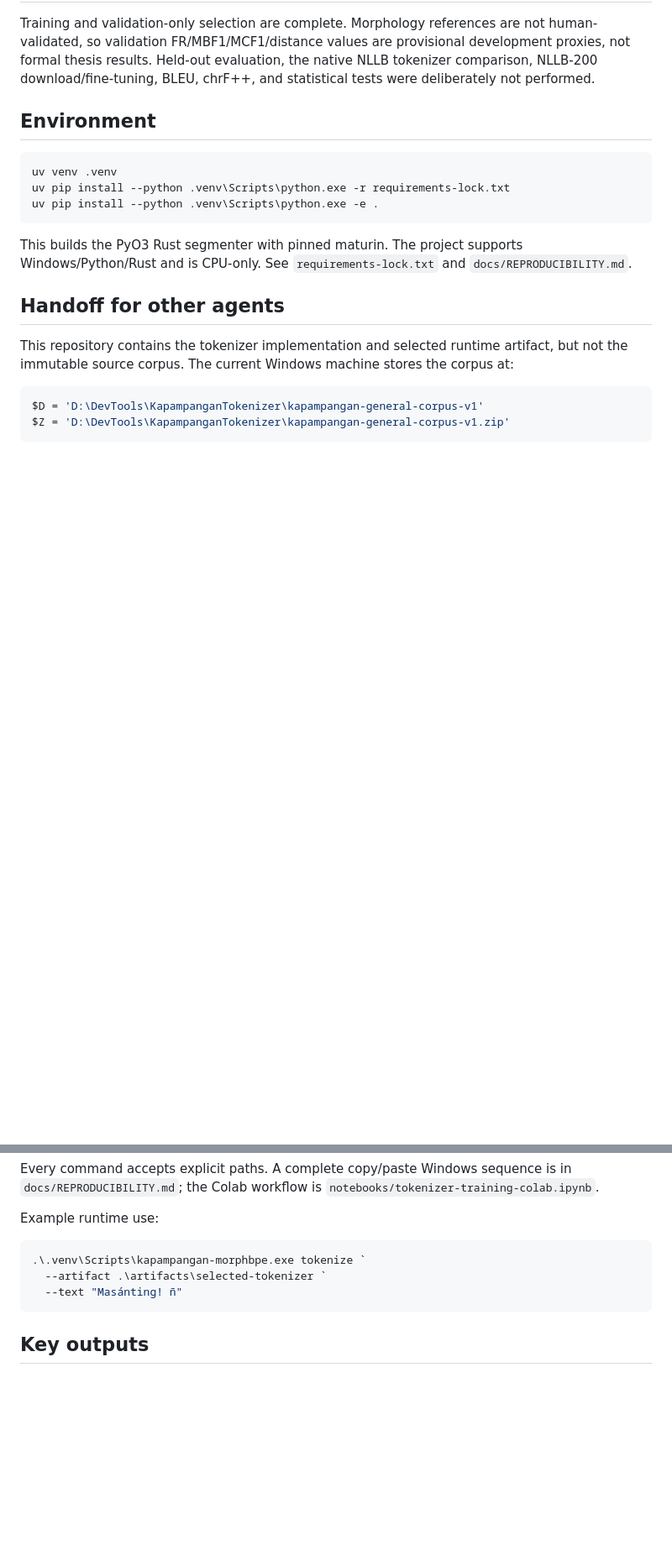
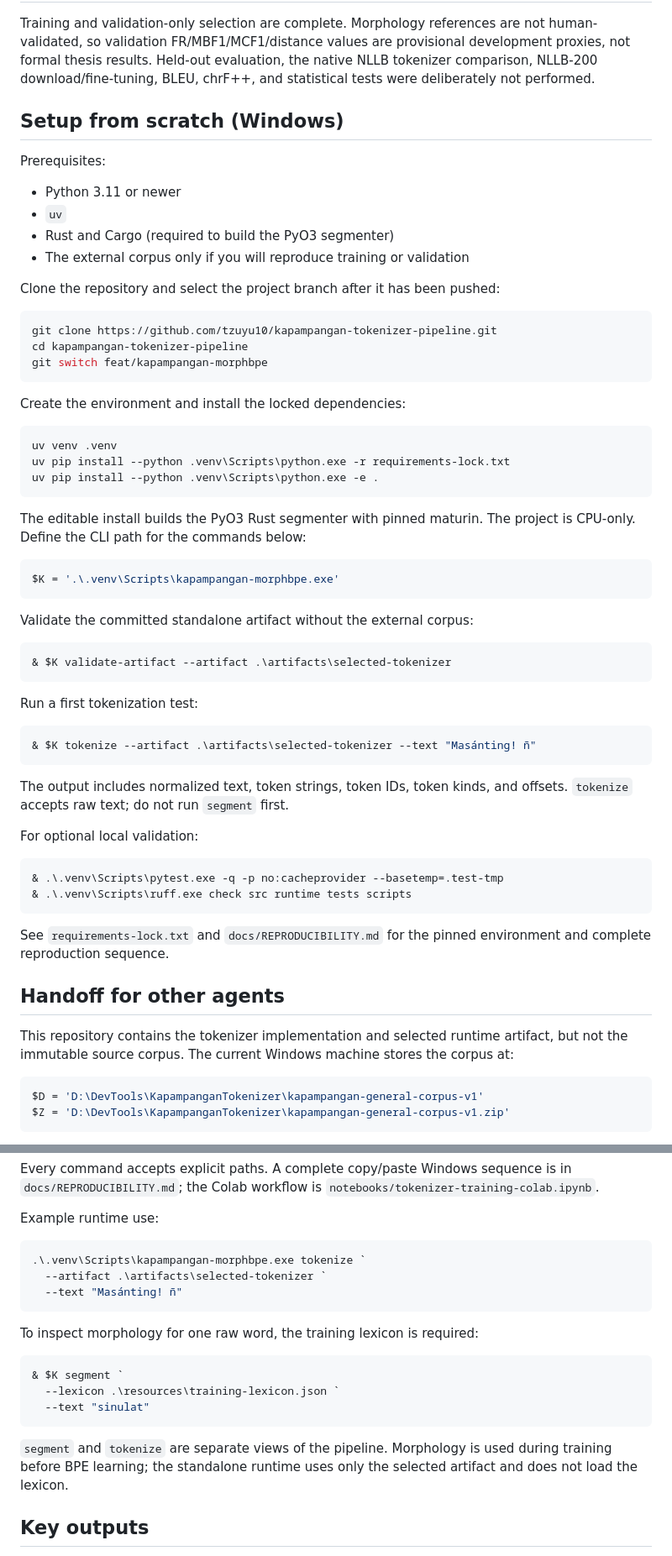
Before and after one commit to tzuyu10/kapampangan-tokenizer-pipeline, a Markdown page: README.md, 2 parts joined by grey strips. Shown at 84% size. Rendered like a GitHub page; blank space fills up the shorter version.

Commit message:
Clarify setup and tokenizer usage

````diff
--- a/README.md
+++ b/README.md
@@ -22,7 +22,24 @@ development proxies, not formal thesis results. Held-out evaluation, the native
 NLLB tokenizer comparison, NLLB-200 download/fine-tuning, BLEU, chrF++, and
 statistical tests were deliberately not performed.
 
-## Environment
+## Setup from scratch (Windows)
+
+Prerequisites:
+
+- Python 3.11 or newer
+- `uv`
+- Rust and Cargo (required to build the PyO3 segmenter)
+- The external corpus only if you will reproduce training or validation
+
+Clone the repository and select the project branch after it has been pushed:
+
+```powershell
+git clone https://github.com/tzuyu10/kapampangan-tokenizer-pipeline.git
+cd kapampangan-tokenizer-pipeline
+git switch feat/kapampangan-morphbpe
+```
+
+Create the environment and install the locked dependencies:
 
 ```powershell
 uv venv .venv
@@ -30,9 +47,37 @@ uv pip install --python .venv\Scripts\python.exe -r requirements-lock.txt
 uv pip install --python .venv\Scripts\python.exe -e .
 ```
 
-This builds the PyO3 Rust segmenter with pinned maturin. The project supports
-Windows/Python/Rust and is CPU-only. See `requirements-lock.txt` and
-`docs/REPRODUCIBILITY.md`.
+The editable install builds the PyO3 Rust segmenter with pinned maturin. The
+project is CPU-only. Define the CLI path for the commands below:
+
+```powershell
+$K = '.\.venv\Scripts\kapampangan-morphbpe.exe'
+```
+
+Validate the committed standalone artifact without the external corpus:
+
+```powershell
+& $K validate-artifact --artifact .\artifacts\selected-tokenizer
+```
+
+Run a first tokenization test:
+
+```powershell
+& $K tokenize --artifact .\artifacts\selected-tokenizer --text "Masánting! ñ"
+```
+
+The output includes normalized text, token strings, token IDs, token kinds,
+and offsets. `tokenize` accepts raw text; do not run `segment` first.
+
+For optional local validation:
+
+```powershell
+& .\.venv\Scripts\pytest.exe -q -p no:cacheprovider --basetemp=.test-tmp
+& .\.venv\Scripts\ruff.exe check src runtime tests scripts
+```
+
+See `requirements-lock.txt` and `docs/REPRODUCIBILITY.md` for the pinned
+environment and complete reproduction sequence.
 
 ## Handoff for other agents
 
@@ -119,6 +164,18 @@ Example runtime use:
   --text "Masánting! ñ"
 ```
 
+To inspect morphology for one raw word, the training lexicon is required:
+
+```powershell
+& $K segment `
+  --lexicon .\resources\training-lexicon.json `
+  --text "sinulat"
+```
+
+`segment` and `tokenize` are separate views of the pipeline. Morphology is
+used during training before BPE learning; the standalone runtime uses only the
+selected artifact and does not load the lexicon.
+
 ## Key outputs
 
 - Selected artifact: `artifacts/selected-tokenizer/`
````
